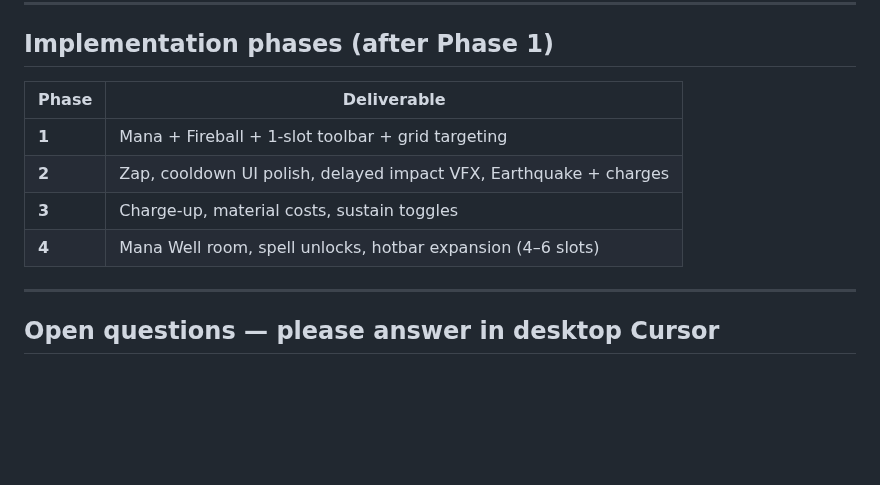
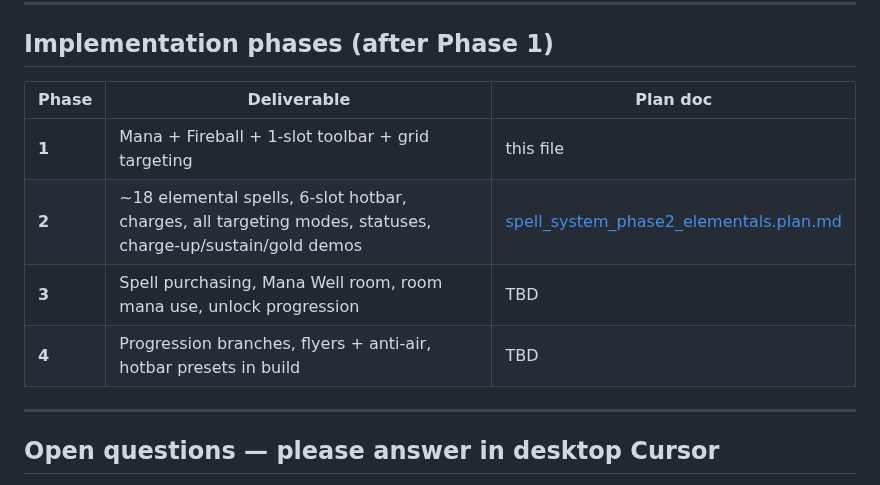
Before and after one commit to katerberg/wizard-tower-builder, a Markdown page: .cursor/plans/spell_system_phase1_fireball.plan.md, the part around the change. GitHub-like rendering; blank space fills up the shorter version.

```diff
--- a/.cursor/plans/spell_system_phase1_fireball.plan.md
+++ b/.cursor/plans/spell_system_phase1_fireball.plan.md
@@ -270,12 +270,12 @@ Phase 1 recommendation: **keep auto-zap** so zero-mana moments aren't helpless;
 
 ## Implementation phases (after Phase 1)
 
-| Phase | Deliverable                                                       |
-| ----- | ----------------------------------------------------------------- |
-| **1** | Mana + Fireball + 1-slot toolbar + grid targeting                 |
-| **2** | Zap, cooldown UI polish, delayed impact VFX, Earthquake + charges |
-| **3** | Charge-up, material costs, sustain toggles                        |
-| **4** | Mana Well room, spell unlocks, hotbar expansion (4–6 slots)       |
+| Phase | Deliverable | Plan doc |
+| ----- | ----------- | -------- |
+| **1** | Mana + Fireball + 1-slot toolbar + grid targeting | this file |
+| **2** | ~18 elemental spells, 6-slot hotbar, charges, all targeting modes, statuses, charge-up/sustain/gold demos | [spell_system_phase2_elementals.plan.md](./spell_system_phase2_elementals.plan.md) |
+| **3** | Spell purchasing, Mana Well room, room mana use, unlock progression | TBD |
+| **4** | Progression branches, flyers + anti-air, hotbar presets in build | TBD |
 
 ---
 
```
Also changed, not shown: .cursor/plans/spell_system_phase2_elementals.plan.md (added, +473 -0 lines).
